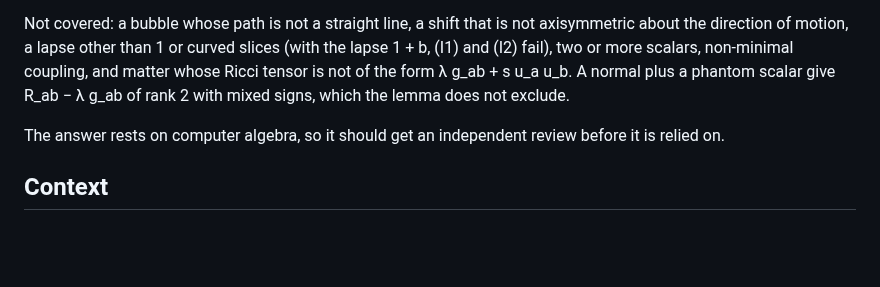
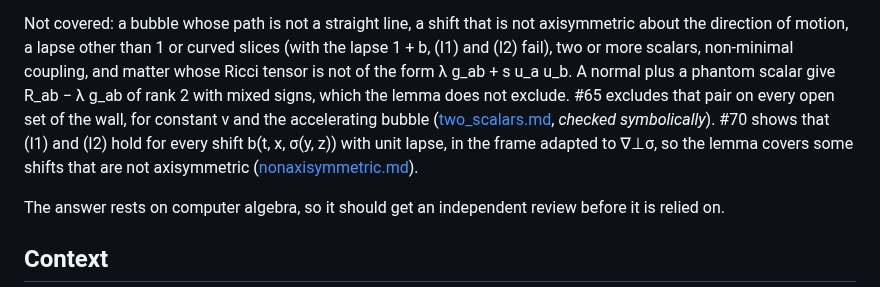
Before and after one commit to nmoinvaz/negative-mass, a Markdown page: notes/warp/phantom_source.md, the part around the change. Drawn GitHub-style; blank space fills up the shorter version.

Commit message:
notes/warp: point phantom_source.md's open cases to #65 and #70
The normal-plus-phantom pair is now excluded on open sets of the wall,
and the lemma's premises hold for every shift b(t, x, sigma(y, z)), so
the 'Not covered' paragraph names both results.

```diff
--- a/notes/warp/phantom_source.md
+++ b/notes/warp/phantom_source.md
@@ -255,7 +255,10 @@ Up to "An accelerating bubble", v is constant. There the shift b is C², with un
 Not covered: a bubble whose path is not a straight line, a shift that is not axisymmetric about the direction of
 motion, a lapse other than 1 or curved slices (with the lapse 1 + b, (I1) and (I2) fail), two or more scalars,
 non-minimal coupling, and matter whose Ricci tensor is not of the form λ g_ab + s u_a u_b. A normal plus a phantom
-scalar give R_ab − λ g_ab of rank 2 with mixed signs, which the lemma does not exclude.
+scalar give R_ab − λ g_ab of rank 2 with mixed signs, which the lemma does not exclude. #65 excludes that pair on
+every open set of the wall, for constant v and the accelerating bubble ([two_scalars.md](two_scalars.md), *checked
+symbolically*). #70 shows that (I1) and (I2) hold for every shift b(t, x, σ(y, z)) with unit lapse, in the frame
+adapted to ∇⊥σ, so the lemma covers some shifts that are not axisymmetric ([nonaxisymmetric.md](nonaxisymmetric.md)).
 
 The answer rests on computer algebra, so it should get an independent review before it is relied on.
 
```
